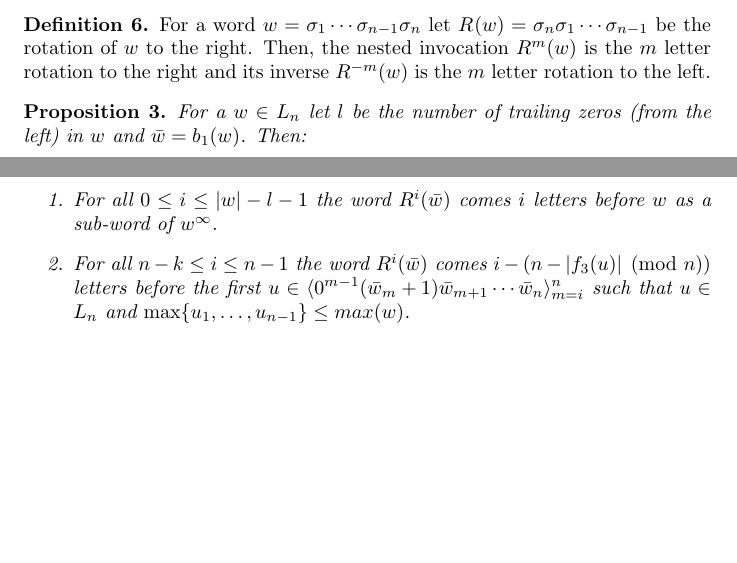
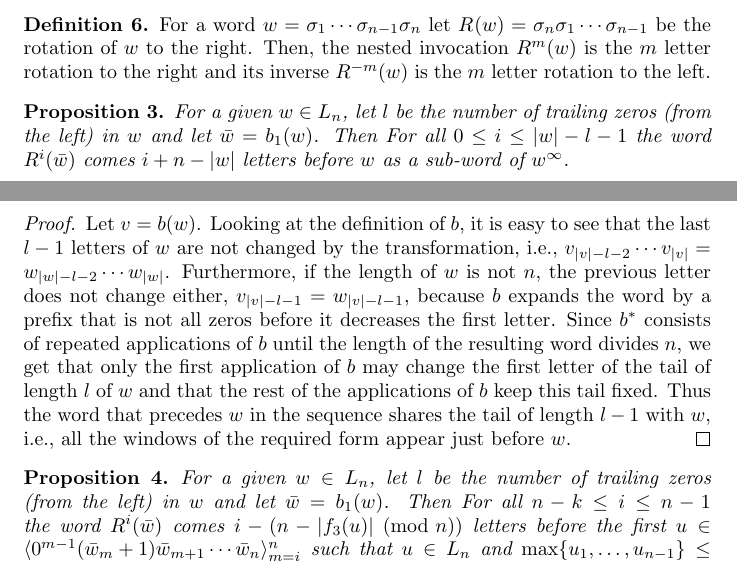
Before and after one commit to geraw/infdebruijn, a LaTeX document (infdebruijn.tex): two parts of pages 1 and 2 of 2, joined at a grey line, cut so that both start at the same text, the shorter picture padded with empty space. Compiled offline with pdfLaTeX.

Commit message:
Fixed an error in the statement of Proposition~\ref{simple-pos}

```diff
--- a/infdebruijn.tex
+++ b/infdebruijn.tex
@@ -136,13 +129,16 @@ For a a word $w$ whose length is smaller or equal than $n$, let  $b(w)$ be the t
 \end{definition}
 
 \begin{proposition}\label{simple-pos}
-	For a $w \in L_n$ let $l$ be the number of trailing zeros (from the left) in $w$ and $\bar{w}=b_1(w)$. Then:
-	\begin{enumerate}
-		\item For all $0 \leq i \leq |w|-l-1$ the word $\rr{\bar{w}}{i}$ comes $i$ letters before $w$ as a sub-word of $w^\infty$.
+	For a given $w \in L_n$, let $l$ be the number of trailing zeros (from the left) in $w$ and let $\bar{w}=b_1(w)$. Then For all $0 \leq i \leq |w|-l-1$ the word $\rr{\bar{w}}{i}$ comes $i+n-|w|$ letters before $w$ as a sub-word of $w^\infty$.
+\end{proposition}
+\begin{proof}
+	Let $v=b(w)$. Looking at the definition of $b$, it is easy to see that the last $l-1$ letters of $w$ are not changed by the transformation, i.e., $v_{|v|-l-2}\cdots v_{|v|}=w_{|w|-l-2} \cdots w_{|w|}$. Furthermore, if the length of $w$ is not $n$, the previous letter does not change either, $v_{|v|-l-1}=w_{|v|-l-1}$, because $b$ expands the word by a prefix that is not all zeros before it decreases the first letter. Since $b^*$ consists of repeated applications of $b$ until the length of the resulting word divides $n$, we get that only the first application of $b$ may change the first letter of the tail of length $l$ of $w$ and that the rest of the applications of $b$ keep this tail fixed. Thus the word that precedes $w$ in the sequence shares the tail of length $l-1$ with $w$, i.e., all the windows of the required form appear just before $w$.
+\end{proof}
 
-		\item For all $n-k \leq i \leq n-1$ the word $\rr{\bar{w}}{i}$ comes $i-(n-|f_3(u)| \pmod n)$ letters before the first $u \in \T{0^{m-1} (\bar{w}_{m} + 1) \bar{w}_{m+1}\cdots \bar{w}_n}_{m=i}^{n}$ such that $u \in L_n$ and  $\max\{u_1,\dots,u_{n-1}\} \leq max(w)$.
-	\end{enumerate}
+\begin{proposition}\label{advanced-pos}
+	For a given $w \in L_n$, let $l$ be the number of trailing zeros (from the left) in $w$ and let $\bar{w}=b_1(w)$. Then For all $n-k \leq i \leq n-1$ the word $\rr{\bar{w}}{i}$ comes $i-(n-|f_3(u)| \pmod n)$ letters before the first $u \in \T{0^{m-1} (\bar{w}_{m} + 1) \bar{w}_{m+1}\cdots \bar{w}_n}_{m=i}^{n}$ such that $u \in L_n$ and  $\max\{u_1,\dots,u_{n-1}\} \leq max(w)$.
 \end{proposition}
+
 
 \begin{proposition}
 	The word $w^\infty$ contains all the words in $\N^n$ as subwords.
```
Also changed, not shown: infdebruijn.pdf, infdebruijn.tex (7 more changed lines), 1 other file.
